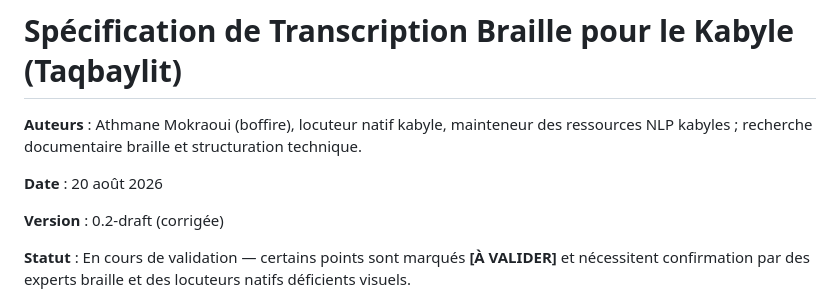
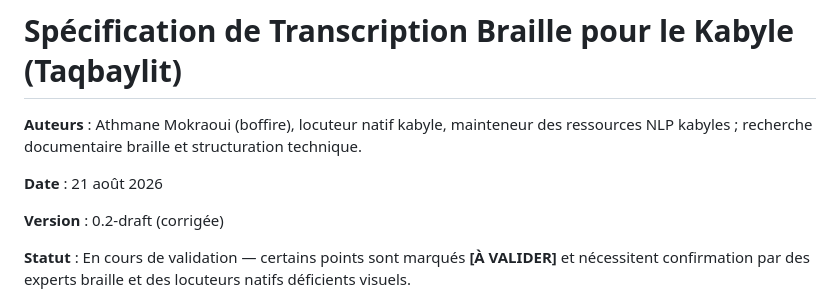
Before and after one commit to kabyle-specs/kabyle-specs.github.io, a Markdown page: specs/kabyle-braille-spec.md, the part around the change. GitHub-like rendering.

```diff
--- a/specs/kabyle-braille-spec.md
+++ b/specs/kabyle-braille-spec.md
@@ -2,7 +2,7 @@
 
 **Auteurs** : Athmane Mokraoui (boffire), locuteur natif kabyle, mainteneur des ressources NLP kabyles ; recherche documentaire braille et structuration technique.
 
-**Date** : 20 août 2026
+**Date** : 21 août 2026
 
 **Version** : 0.2-draft (corrigée)
 
```
